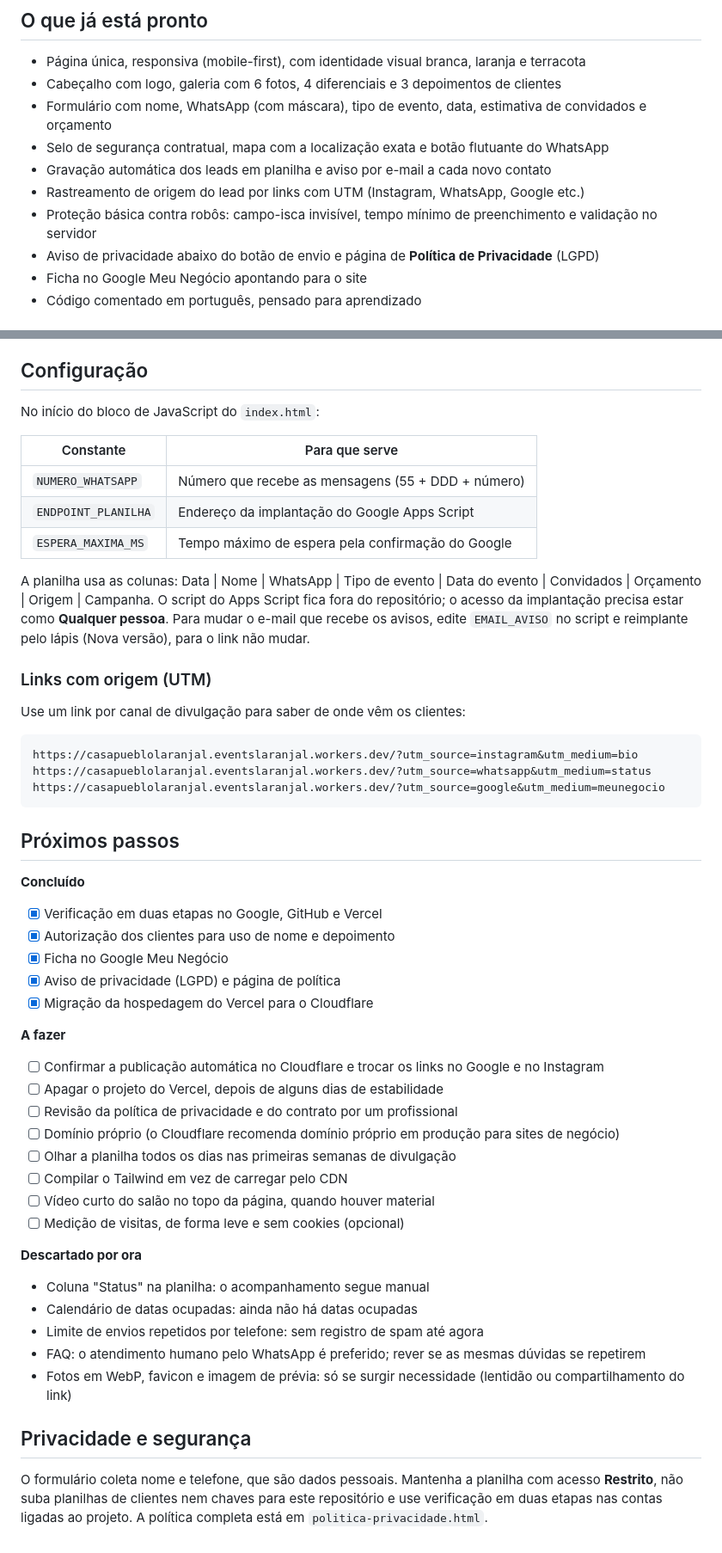
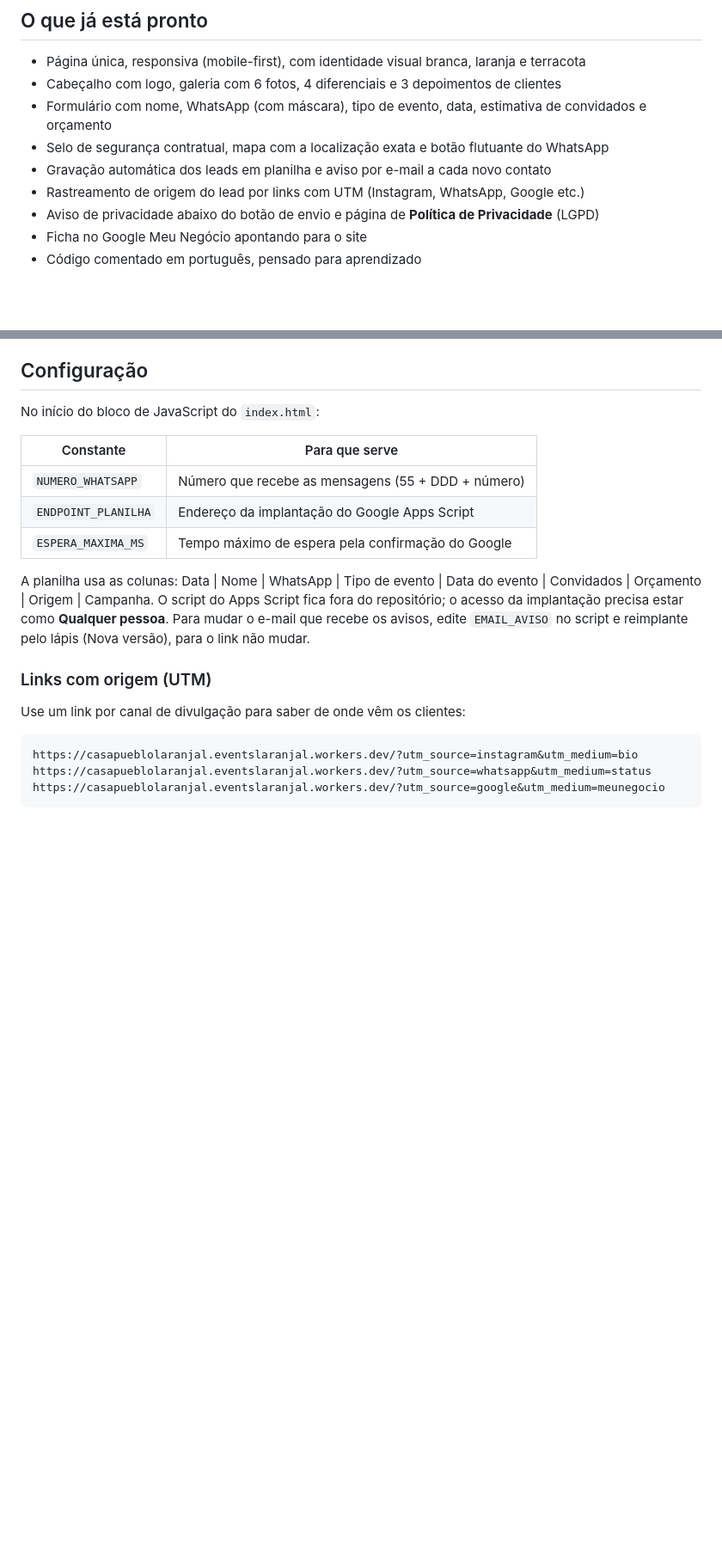
Before and after one commit to enzoyann7-design/SiteCasap, a Markdown page: README.md, 2 parts joined by grey strips. Shown at 86% size. GitHub-like rendering; blank space fills up the shorter version.

````diff
--- a/README.md
+++ b/README.md
@@ -26,7 +26,6 @@ Abre o WhatsApp com a mensagem formatada
 - Selo de segurança contratual, mapa com a localização exata e botão flutuante do WhatsApp
 - Gravação automática dos leads em planilha e aviso por e-mail a cada novo contato
 - Rastreamento de origem do lead por links com UTM (Instagram, WhatsApp, Google etc.)
-- Proteção básica contra robôs: campo-isca invisível, tempo mínimo de preenchimento e validação no servidor
 - Aviso de privacidade abaixo do botão de envio e página de **Política de Privacidade** (LGPD)
 - Ficha no Google Meu Negócio apontando para o site
 - Código comentado em português, pensado para aprendizado
@@ -74,33 +73,3 @@ https://casapueblolaranjal.eventslaranjal.workers.dev/?utm_source=instagram&utm_
 https://casapueblolaranjal.eventslaranjal.workers.dev/?utm_source=whatsapp&utm_medium=status
 https://casapueblolaranjal.eventslaranjal.workers.dev/?utm_source=google&utm_medium=meunegocio
 ```
-
-## Próximos passos
-
-**Concluído**
-- [x] Verificação em duas etapas no Google, GitHub e Vercel
-- [x] Autorização dos clientes para uso de nome e depoimento
-- [x] Ficha no Google Meu Negócio
-- [x] Aviso de privacidade (LGPD) e página de política
-- [x] Migração da hospedagem do Vercel para o Cloudflare
-
-**A fazer**
-- [ ] Confirmar a publicação automática no Cloudflare e trocar os links no Google e no Instagram
-- [ ] Apagar o projeto do Vercel, depois de alguns dias de estabilidade
-- [ ] Revisão da política de privacidade e do contrato por um profissional
-- [ ] Domínio próprio (o Cloudflare recomenda domínio próprio em produção para sites de negócio)
-- [ ] Olhar a planilha todos os dias nas primeiras semanas de divulgação
-- [ ] Compilar o Tailwind em vez de carregar pelo CDN
-- [ ] Vídeo curto do salão no topo da página, quando houver material
-- [ ] Medição de visitas, de forma leve e sem cookies (opcional)
-
-**Descartado por ora**
-- Coluna "Status" na planilha: o acompanhamento segue manual
-- Calendário de datas ocupadas: ainda não há datas ocupadas
-- Limite de envios repetidos por telefone: sem registro de spam até agora
-- FAQ: o atendimento humano pelo WhatsApp é preferido; rever se as mesmas dúvidas se repetirem
-- Fotos em WebP, favicon e imagem de prévia: só se surgir necessidade (lentidão ou compartilhamento do link)
-
-## Privacidade e segurança
-
-O formulário coleta nome e telefone, que são dados pessoais. Mantenha a planilha com acesso **Restrito**, não suba planilhas de clientes nem chaves para este repositório e use verificação em duas etapas nas contas ligadas ao projeto. A política completa está em `politica-privacidade.html`.
````
